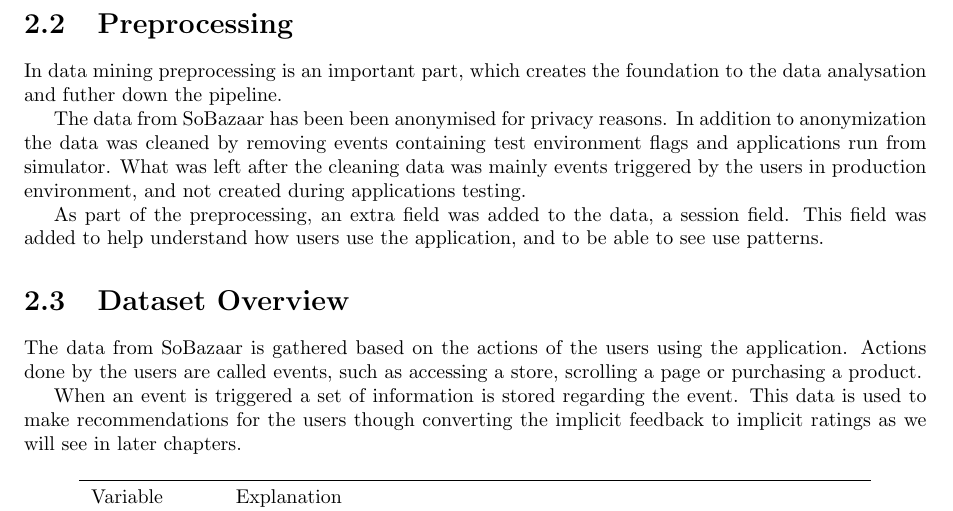
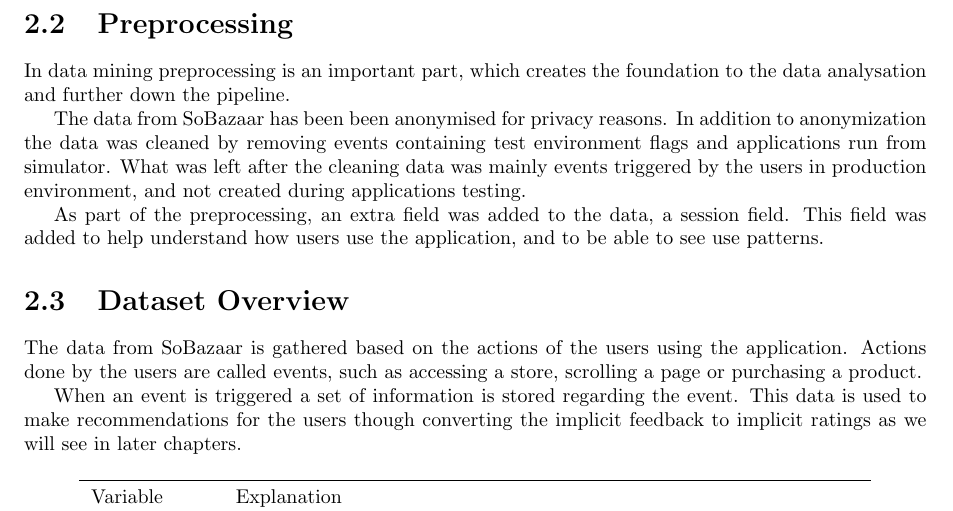
Before and after one commit to mcmhav/muchBazar, a LaTeX thesis (src/report.tex, which reads src/masterChapters/02-soBazarData.tex): part of page 20 of 159, cut so that both start at the same text. Compiled offline with pdfLaTeX.

Commit message:
com for pull

```diff
--- a/src/masterChapters/02-soBazarData.tex
+++ b/src/masterChapters/02-soBazarData.tex
@@ -79,7 +79,7 @@
 
 \section{Preprocessing}
     \label{sec:preprocessing}
-    In data mining preprocessing is an important part, which creates the foundation to the data analysation  and futher down the pipeline.
+    In data mining preprocessing is an important part, which creates the foundation to the data analysation and further down the pipeline.
 
     The data from SoBazaar has been been anonymised for privacy reasons.
     In addition to anonymization the data was cleaned by removing events containing test environment flags and applications run from simulator.
```
